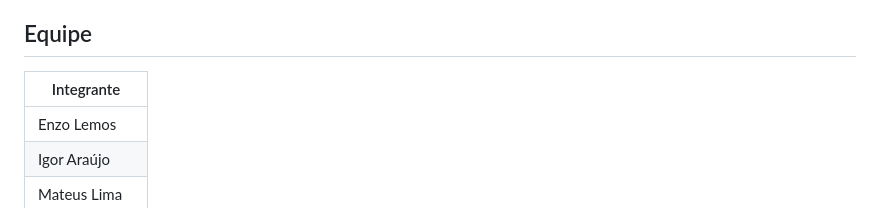
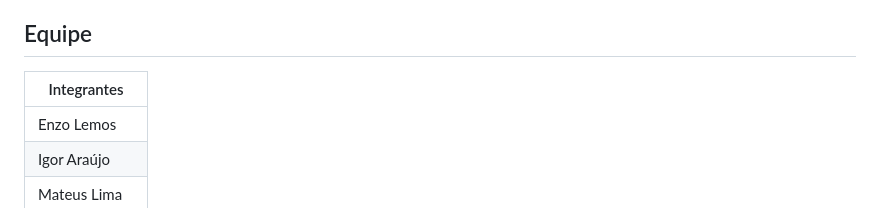
Before and after one commit to DEIM-FECAP-JOGO-POO/O-ltimo-abrigo---Game, a Markdown page: README.md, the part around the change. Rendered like a GitHub page.

Commit message:
Fix typo in team section header

```diff
--- a/README.md
+++ b/README.md
@@ -137,7 +137,7 @@ O desenvolvimento usou duas ferramentas de IA, como pede a avaliação: **Claude
 
 ## Equipe
 
-| Integrante |
+| Integrantes |
 | --- |
 | Enzo Lemos |
 | Igor Araújo |
```
